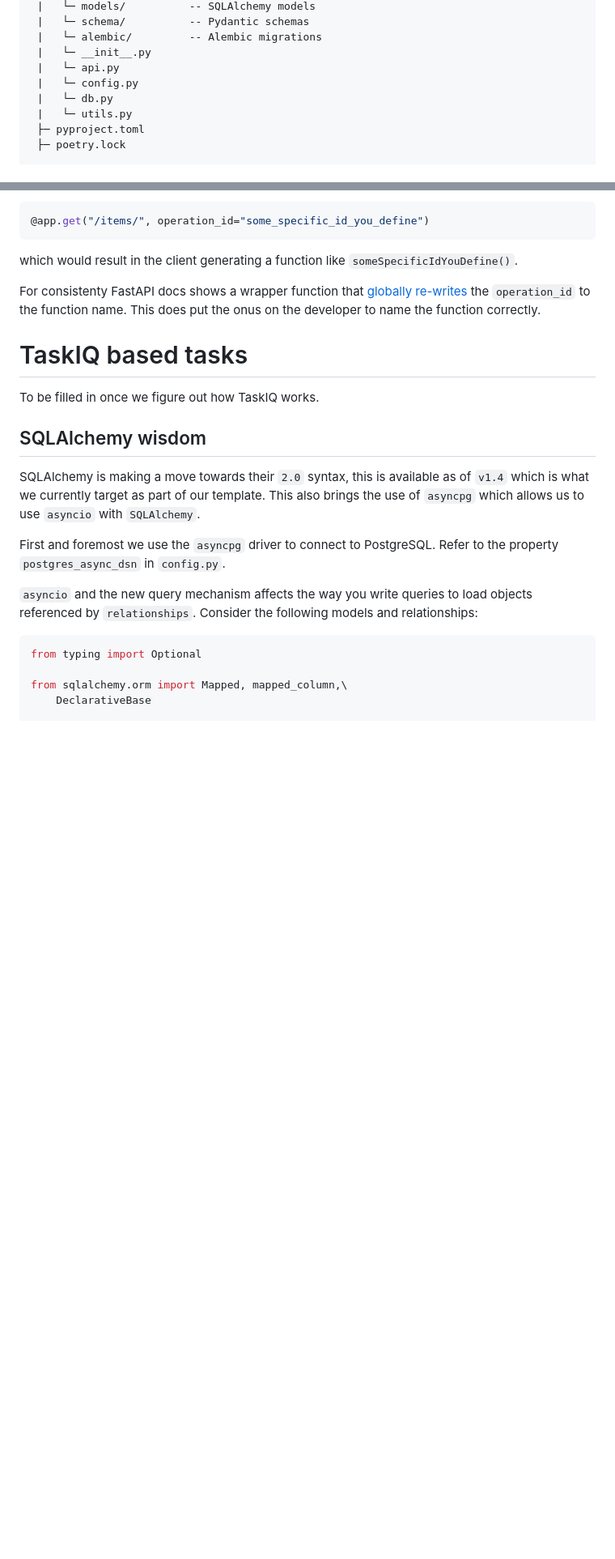
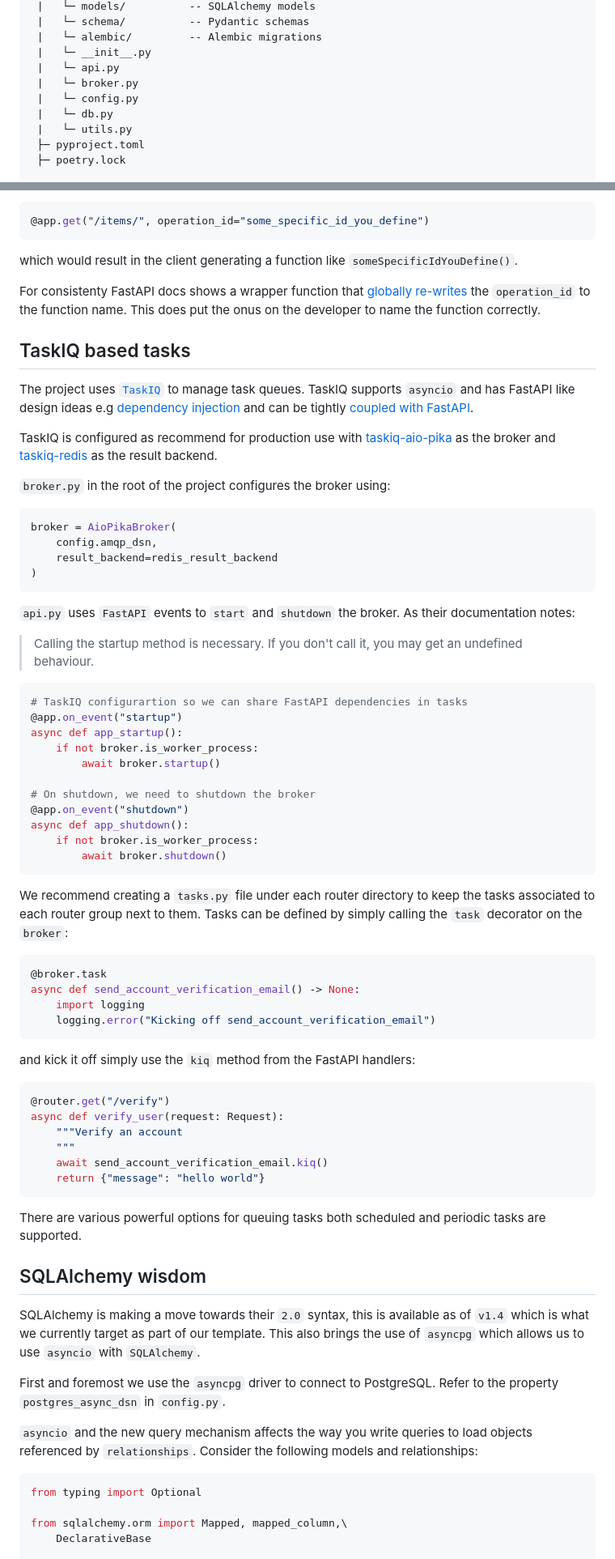
Before and after one commit to anomaly/lab-python-server, a Markdown page: README.md, 2 parts joined by grey strips. Shown at 81% size. GitHub-like rendering; blank space fills up the shorter version.

Commit message:
docs: documentation for taskiq

````diff
--- a/README.md
+++ b/README.md
@@ -114,6 +115,7 @@ Directory structure for our application:
  |   └─ alembic/         -- Alembic migrations
  |   └─ __init__.py
  |   └─ api.py
+ |   └─ broker.py
  |   └─ config.py
  |   └─ db.py
  |   └─ utils.py
@@ -257,9 +259,62 @@ which would result in the client generating a function like `someSpecificIdYouDe
 
 For consistenty FastAPI docs shows a wrapper function that [globally re-writes](https://fastapi.tiangolo.com/advanced/path-operation-advanced-configuration/?h=operation_id#using-the-path-operation-function-name-as-the-operationid) the `operation_id` to the function name. This does put the onus on the developer to name the function correctly.
 
-# TaskIQ based tasks
+## TaskIQ based tasks
 
-To be filled in once we figure out how TaskIQ works.
+The project uses [`TaskIQ`](https://taskiq-python.github.io) to manage task queues. TaskIQ supports `asyncio` and has FastAPI like design ideas e.g [dependency injection](https://taskiq-python.github.io/guide/state-and-deps.html) and can be tightly [coupled with FastAPI](https://taskiq-python.github.io/guide/taskiq-with-fastapi.html).
+
+
+TaskIQ is configured as recommend for production use with [taskiq-aio-pika](https://pypi.org/project/taskiq-aio-pika/) as the broker and [taskiq-redis](https://pypi.org/project/taskiq-redis/) as the result backend.
+
+`broker.py` in the root of the project configures the broker using:
+
+```python
+broker = AioPikaBroker(
+    config.amqp_dsn,
+    result_backend=redis_result_backend
+)
+```
+
+`api.py` uses `FastAPI` events to `start` and `shutdown` the broker. As their documentation notes:
+
+> Calling the startup method is necessary. If you don't call it, you may get an undefined behaviour.
+
+```python
+# TaskIQ configurartion so we can share FastAPI dependencies in tasks
+@app.on_event("startup")
+async def app_startup():
+    if not broker.is_worker_process:
+        await broker.startup()
+
+# On shutdown, we need to shutdown the broker
+@app.on_event("shutdown")
+async def app_shutdown():
+    if not broker.is_worker_process:
+        await broker.shutdown()
+```
+
+We recommend creating a `tasks.py` file under each router directory to keep the tasks associated to each router group next to them. Tasks can be defined by simply calling the `task` decorator on the `broker`:
+
+```python
+@broker.task
+async def send_account_verification_email() -> None:
+    import logging
+    logging.error("Kicking off send_account_verification_email")
+```
+
+and kick it off simply use the `kiq` method from the FastAPI handlers:
+
+```python
+@router.get("/verify")
+async def verify_user(request: Request):
+    """Verify an account
+    """
+    await send_account_verification_email.kiq()
+    return {"message": "hello world"}
+```
+
+There are various powerful options for queuing tasks both scheduled and periodic tasks are supported.
+
 
 ## SQLAlchemy wisdom
 
````
Also changed, not shown: other parts of README.md (+14 -5 lines).
